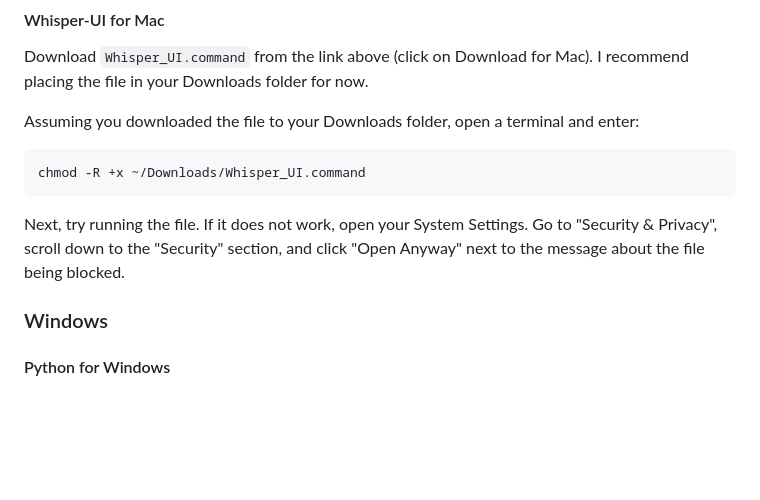
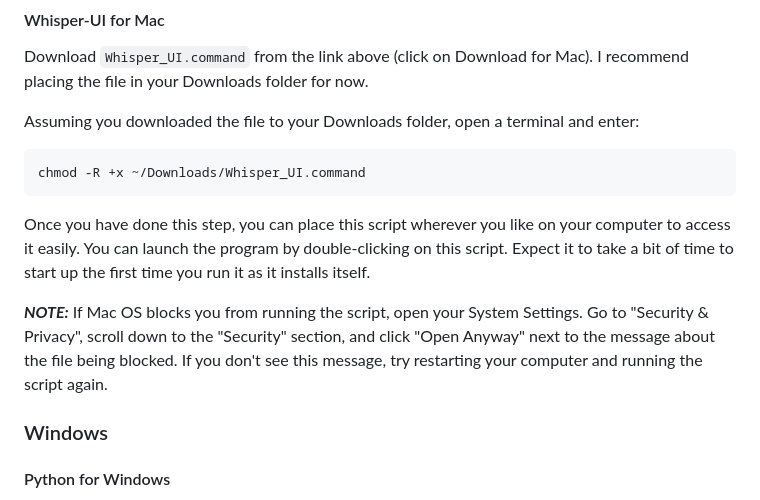
Before and after one commit to ddegenaro/whisper-ui, a Markdown page: README.md, the part around the change. Rendered like a GitHub page; blank space fills up the shorter version.

````diff
--- a/README.md
+++ b/README.md
@@ -48,7 +48,9 @@ Assuming you downloaded the file to your Downloads folder, open a terminal and e
 chmod -R +x ~/Downloads/Whisper_UI.command
 ```
 
-Next, try running the file. If it does not work, open your System Settings. Go to "Security & Privacy", scroll down to the "Security" section, and click "Open Anyway" next to the message about the file being blocked.
+Once you have done this step, you can place this script wherever you like on your computer to access it easily. You can launch the program by double-clicking on this script. Expect it to take a bit of time to start up the first time you run it as it installs itself.
+
+***NOTE:*** If Mac OS blocks you from running the script, open your System Settings. Go to "Security & Privacy", scroll down to the "Security" section, and click "Open Anyway" next to the message about the file being blocked. If you don't see this message, try restarting your computer and running the script again.
 
 ### Windows
 
````
